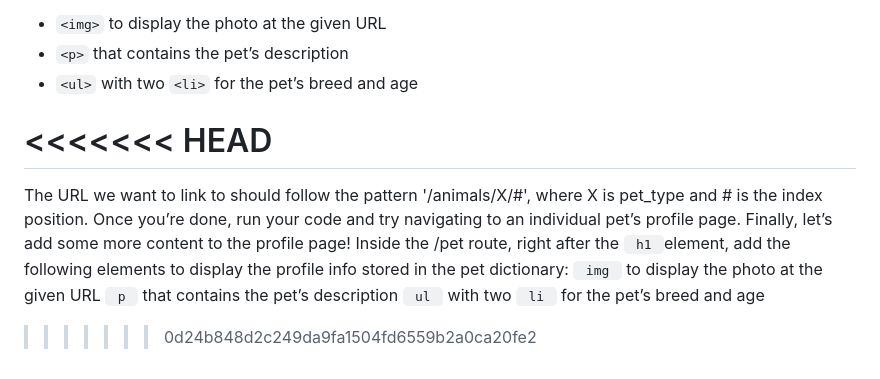
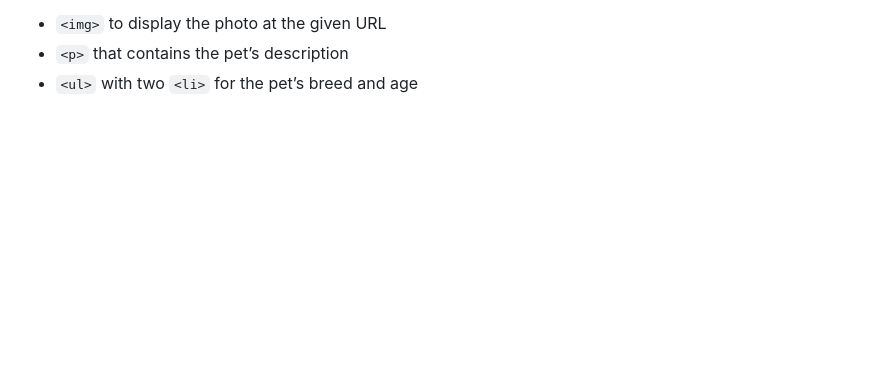
Before and after one commit to shaveshovak/nodejs-db, a Markdown page: adopt-a-pet/README.md, the part around the change. Drawn GitHub-style; blank space fills up the shorter version.

```diff
--- a/adopt-a-pet/README.md
+++ b/adopt-a-pet/README.md
@@ -123,14 +123,3 @@ Start by importing the `pets` object at the top of `app.js`.
 - `<img>` to display the photo at the given URL
 - `<p>` that contains the pet’s description
 - `<ul>` with two `<li>` for the pet’s breed and age
-
-
-<<<<<<< HEAD
-=======
-The URL we want to link to should follow the pattern '/animals/X/#', where X is pet_type and # is the index position.
-Once you’re done, run your code and try navigating to an individual pet’s profile page.
-Finally, let’s add some more content to the profile page! Inside the /pet route, right after the <code> h1 </code>element, add the following elements to display the profile info stored in the pet dictionary:
-<code> img </code> to display the photo at the given URL
-<code> p </code> that contains the pet’s description
-<code> ul </code> with two <code> li </code> for the pet’s breed and age
->>>>>>> 0d24b848d2c249da9fa1504fd6559b2a0ca20fe2
```
